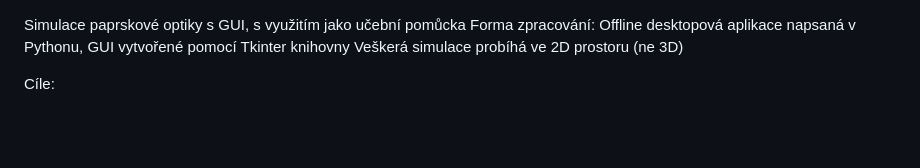
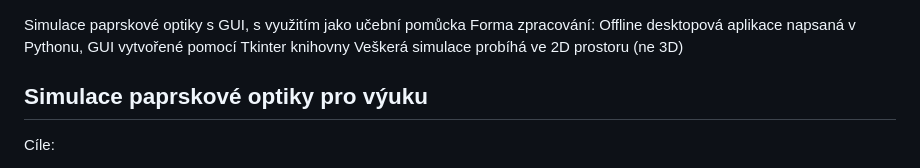
Before and after one commit to Rdandamanda/lasers, a Markdown page: README.md, the part around the change. GitHub-like rendering; blank space fills up the shorter version.

```diff
--- a/README.md
+++ b/README.md
@@ -1,6 +1,8 @@
 Simulace paprskové optiky s GUI, s využitím jako učební pomůcka
 Forma zpracování: Offline desktopová aplikace napsaná v Pythonu, GUI vytvořené pomocí Tkinter knihovny
 Veškerá simulace probíhá ve 2D prostoru (ne 3D)
+
+## **Simulace paprskové optiky pro výuku**
 
 Cíle:
 - Simulace paprskové optiky
```
